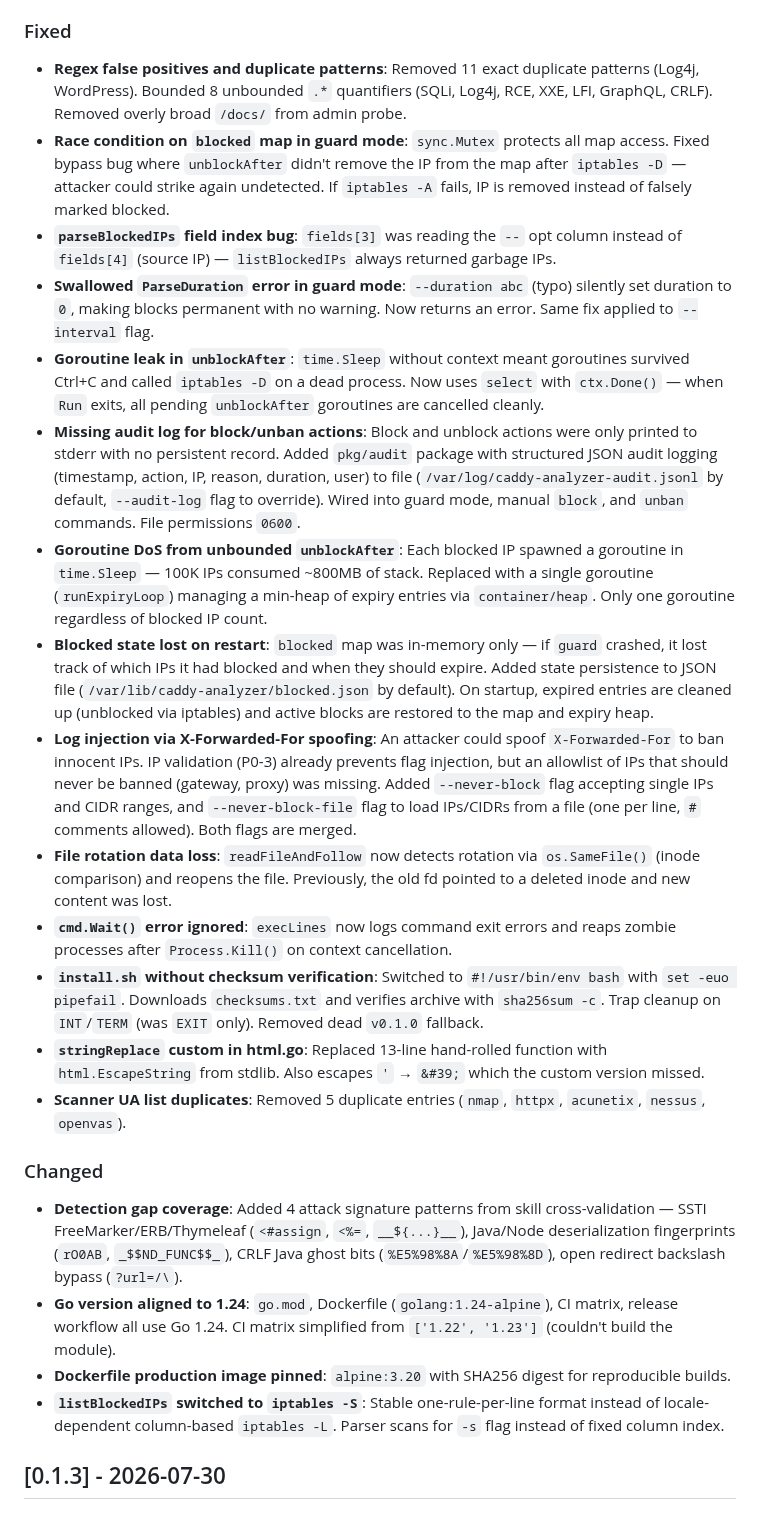
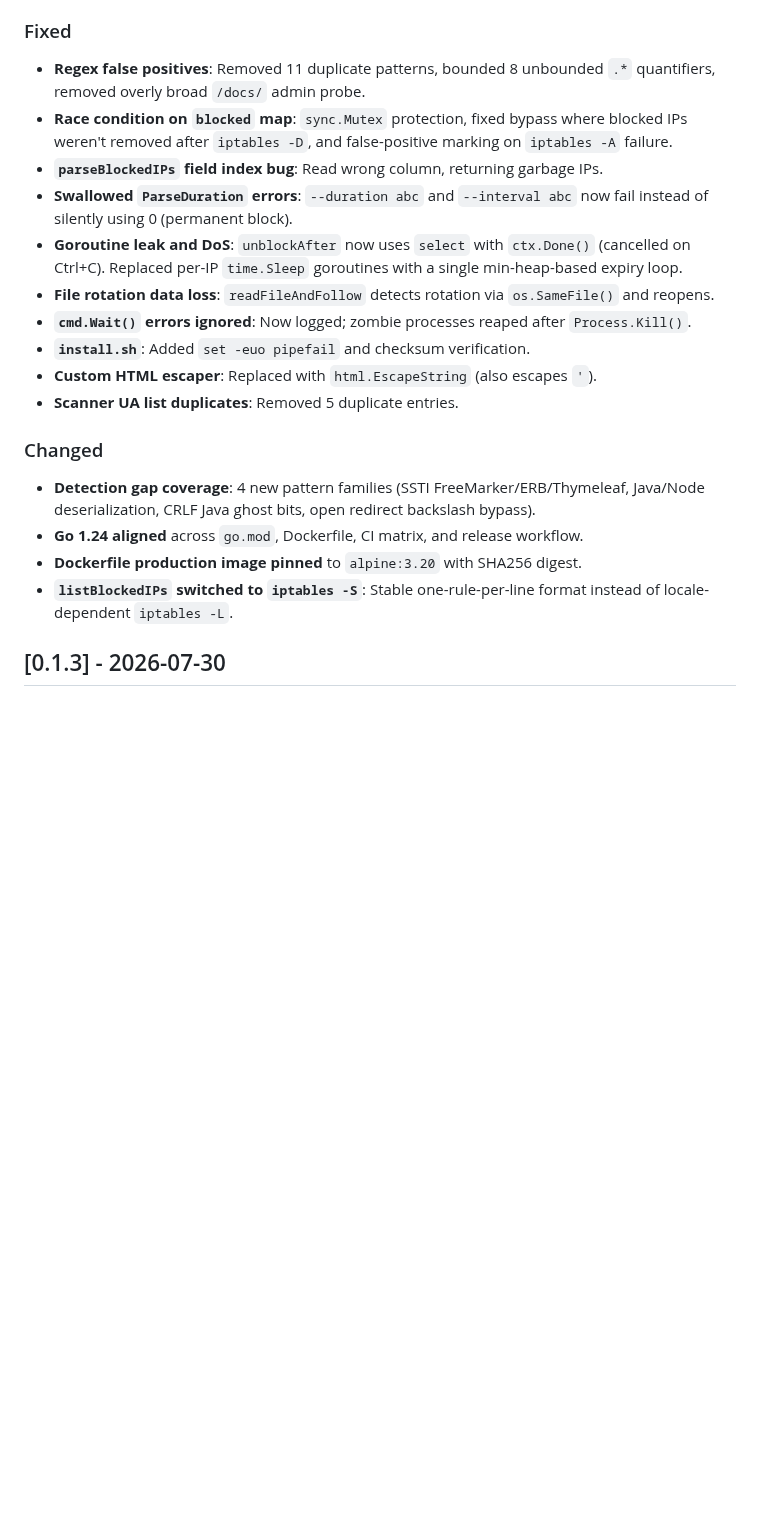
Before and after one commit to L9Lenny/caddy-analyzer, a Markdown page: CHANGELOG.md, the part around one of its changes. GitHub-like rendering; blank space fills up the shorter version.

Commit message:
Condense Unreleased changelog to match prior release style

```diff
--- a/CHANGELOG.md
+++ b/CHANGELOG.md
@@ -21,25 +21,21 @@ and this project adheres to [Semantic Versioning](https://semver.org/spec/v2.0.0
 
 ### Fixed
-- **Regex false positives and duplicate patterns**: Removed 11 exact duplicate patterns (Log4j, WordPress). Bounded 8 unbounded `.*` quantifiers (SQLi, Log4j, RCE, XXE, LFI, GraphQL, CRLF). Removed overly broad `/docs/` from admin probe.
-- **Race condition on `blocked` map in guard mode**: `sync.Mutex` protects all map access. Fixed bypass bug where `unblockAfter` didn't remove the IP from the map after `iptables -D` — attacker could strike again undetected. If `iptables -A` fails, IP is removed instead of falsely marked blocked.
-- **`parseBlockedIPs` field index bug**: `fields[3]` was reading the `--` opt column instead of `fields[4]` (source IP) — `listBlockedIPs` always returned garbage IPs.
-- **Swallowed `ParseDuration` error in guard mode**: `--duration abc` (typo) silently set duration to `0`, making blocks permanent with no warning. Now returns an error. Same fix applied to `--interval` flag.
-- **Goroutine leak in `unblockAfter`**: `time.Sleep` without context meant goroutines survived Ctrl+C and called `iptables -D` on a dead process. Now uses `select` with `ctx.Done()` — when `Run` exits, all pending `unblockAfter` goroutines are cancelled cleanly.
-- **Missing audit log for block/unban actions**: Block and unblock actions were only printed to stderr with no persistent record. Added `pkg/audit` package with structured JSON audit logging (timestamp, action, IP, reason, duration, user) to file (`/var/log/caddy-analyzer-audit.jsonl` by default, `--audit-log` flag to override). Wired into guard mode, manual `block`, and `unban` commands. File permissions `0600`.
-- **Goroutine DoS from unbounded `unblockAfter`**: Each blocked IP spawned a goroutine in `time.Sleep` — 100K IPs consumed ~800MB of stack. Replaced with a single goroutine (`runExpiryLoop`) managing a min-heap of expiry entries via `container/heap`. Only one goroutine regardless of blocked IP count.
-- **Blocked state lost on restart**: `blocked` map was in-memory only — if `guard` crashed, it lost track of which IPs it had blocked and when they should expire. Added state persistence to JSON file (`/var/lib/caddy-analyzer/blocked.json` by default). On startup, expired entries are cleaned up (unblocked via iptables) and active blocks are restored to the map and expiry heap.
-- **Log injection via X-Forwarded-For spoofing**: An attacker could spoof `X-Forwarded-For` to ban innocent IPs. IP validation (P0-3) already prevents flag injection, but an allowlist of IPs that should never be banned (gateway, proxy) was missing. Added `--never-block` flag accepting single IPs and CIDR ranges, and `--never-block-file` flag to load IPs/CIDRs from a file (one per line, `#` comments allowed). Both flags are merged.
-- **File rotation data loss**: `readFileAndFollow` now detects rotation via `os.SameFile()` (inode comparison) and reopens the file. Previously, the old fd pointed to a deleted inode and new content was lost.
-- **`cmd.Wait()` error ignored**: `execLines` now logs command exit errors and reaps zombie processes after `Process.Kill()` on context cancellation.
-- **`install.sh` without checksum verification**: Switched to `#!/usr/bin/env bash` with `set -euo pipefail`. Downloads `checksums.txt` and verifies archive with `sha256sum -c`. Trap cleanup on `INT`/`TERM` (was `EXIT` only). Removed dead `v0.1.0` fallback.
-- **`stringReplace` custom in html.go**: Replaced 13-line hand-rolled function with `html.EscapeString` from stdlib. Also escapes `'` → `&#39;` which the custom version missed.
-- **Scanner UA list duplicates**: Removed 5 duplicate entries (`nmap`, `httpx`, `acunetix`, `nessus`, `openvas`).
+- **Regex false positives**: Removed 11 duplicate patterns, bounded 8 unbounded `.*` quantifiers, removed overly broad `/docs/` admin probe.
+- **Race condition on `blocked` map**: `sync.Mutex` protection, fixed bypass where blocked IPs weren't removed after `iptables -D`, and false-positive marking on `iptables -A` failure.
+- **`parseBlockedIPs` field index bug**: Read wrong column, returning garbage IPs.
+- **Swallowed `ParseDuration` errors**: `--duration abc` and `--interval abc` now fail instead of silently using 0 (permanent block).
+- **Goroutine leak and DoS**: `unblockAfter` now uses `select` with `ctx.Done()` (cancelled on Ctrl+C). Replaced per-IP `time.Sleep` goroutines with a single min-heap-based expiry loop.
+- **File rotation data loss**: `readFileAndFollow` detects rotation via `os.SameFile()` and reopens.
+- **`cmd.Wait()` errors ignored**: Now logged; zombie processes reaped after `Process.Kill()`.
+- **`install.sh`**: Added `set -euo pipefail` and checksum verification.
+- **Custom HTML escaper**: Replaced with `html.EscapeString` (also escapes `'`).
+- **Scanner UA list duplicates**: Removed 5 duplicate entries.
 
 ### Changed
-- **Detection gap coverage**: Added 4 attack signature patterns from skill cross-validation — SSTI FreeMarker/ERB/Thymeleaf (`<#assign`, `<%=`, `__${...}__`), Java/Node deserialization fingerprints (`rO0AB`, `_$$ND_FUNC$$_`), CRLF Java ghost bits (`%E5%98%8A`/`%E5%98%8D`), open redirect backslash bypass (`?url=/\`).
-- **Go version aligned to 1.24**: `go.mod`, Dockerfile (`golang:1.24-alpine`), CI matrix, release workflow all use Go 1.24. CI matrix simplified from `['1.22', '1.23']` (couldn't build the module).
-- **Dockerfile production image pinned**: `alpine:3.20` with SHA256 digest for reproducible builds.
-- **`listBlockedIPs` switched to `iptables -S`**: Stable one-rule-per-line format instead of locale-dependent column-based `iptables -L`. Parser scans for `-s` flag instead of fixed column index.
+- **Detection gap coverage**: 4 new pattern families (SSTI FreeMarker/ERB/Thymeleaf, Java/Node deserialization, CRLF Java ghost bits, open redirect backslash bypass).
+- **Go 1.24 aligned** across `go.mod`, Dockerfile, CI matrix, and release workflow.
+- **Dockerfile production image pinned** to `alpine:3.20` with SHA256 digest.
+- **`listBlockedIPs` switched to `iptables -S`**: Stable one-rule-per-line format instead of locale-dependent `iptables -L`.
 
 ## [0.1.3] - 2026-07-30
 
```
Also changed, not shown: other parts of CHANGELOG.md (+10 -10 lines).
